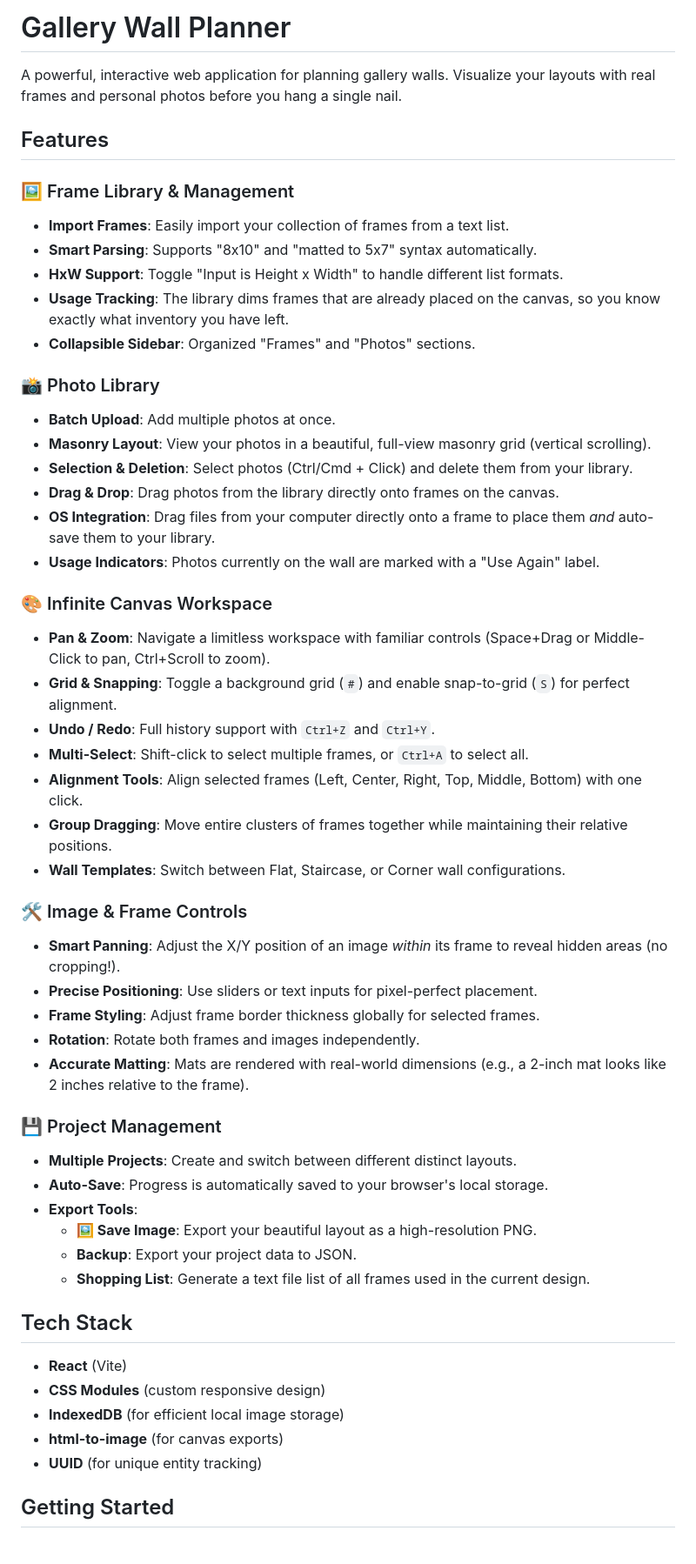
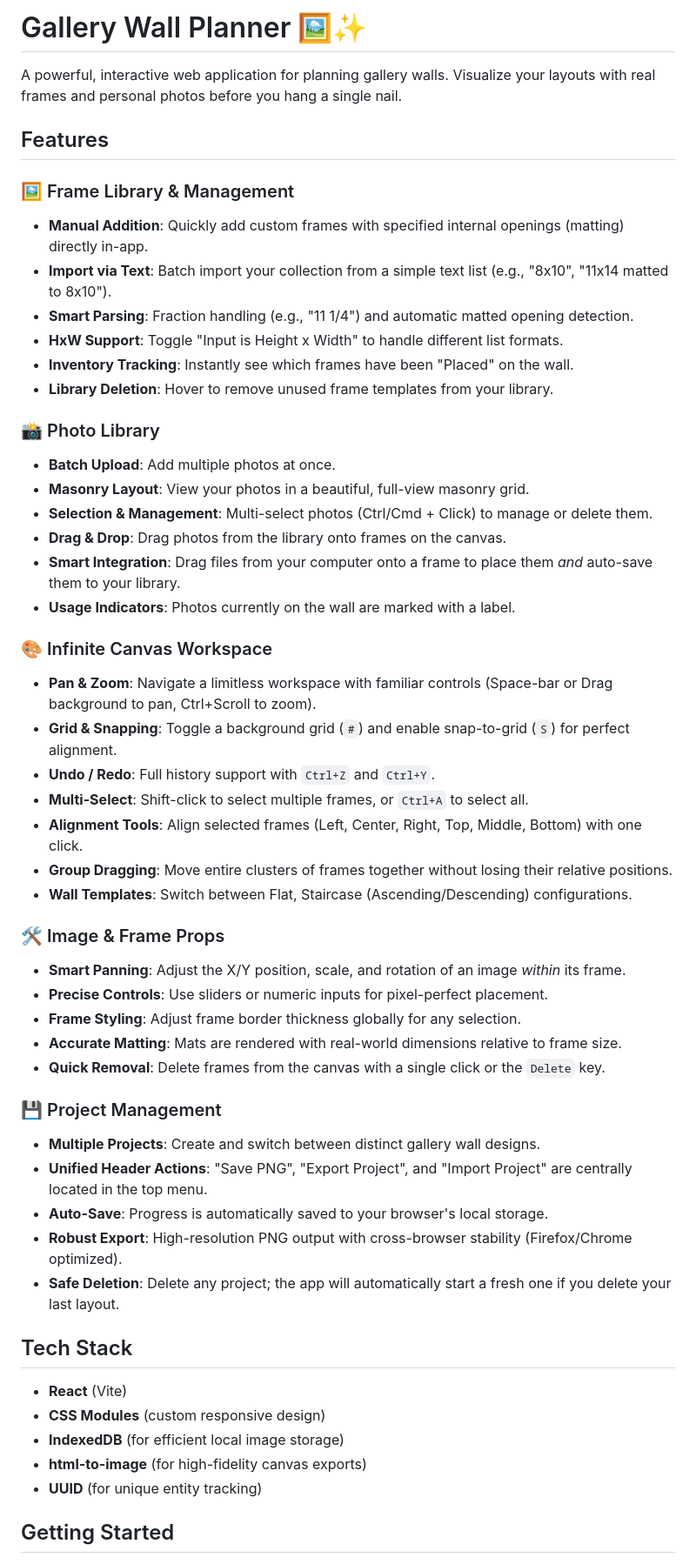
Before and after one commit to tstraub89/gallery_wall, a Markdown page: README.md, the part around one of its changes. Shown at 87% size. Rendered like a GitHub page.

Commit message:
docs: Update README

```diff
--- a/README.md
+++ b/README.md
@@ -1,53 +1,53 @@
-# Gallery Wall Planner
+# Gallery Wall Planner 🖼️✨
 
 A powerful, interactive web application for planning gallery walls. Visualize your layouts with real frames and personal photos before you hang a single nail.
 
 ## Features
 
 ### 🖼️ Frame Library & Management
--   **Import Frames**: Easily import your collection of frames from a text list.
--   **Smart Parsing**: Supports "8x10" and "matted to 5x7" syntax automatically.
+-   **Manual Addition**: Quickly add custom frames with specified internal openings (matting) directly in-app.
+-   **Import via Text**: Batch import your collection from a simple text list (e.g., "8x10", "11x14 matted to 8x10").
+-   **Smart Parsing**: Fraction handling (e.g., "11 1/4") and automatic matted opening detection.
 -   **HxW Support**: Toggle "Input is Height x Width" to handle different list formats.
--   **Usage Tracking**: The library dims frames that are already placed on the canvas, so you know exactly what inventory you have left.
--   **Collapsible Sidebar**: Organized "Frames" and "Photos" sections.
+-   **Inventory Tracking**: Instantly see which frames have been "Placed" on the wall.
+-   **Library Deletion**: Hover to remove unused frame templates from your library.
 
 ### 📸 Photo Library
 -   **Batch Upload**: Add multiple photos at once.
--   **Masonry Layout**: View your photos in a beautiful, full-view masonry grid (vertical scrolling).
--   **Selection & Deletion**: Select photos (Ctrl/Cmd + Click) and delete them from your library.
--   **Drag & Drop**: Drag photos from the library directly onto frames on the canvas.
--   **OS Integration**: Drag files from your computer directly onto a frame to place them *and* auto-save them to your library.
--   **Usage Indicators**: Photos currently on the wall are marked with a "Use Again" label.
+-   **Masonry Layout**: View your photos in a beautiful, full-view masonry grid.
+-   **Selection & Management**: Multi-select photos (Ctrl/Cmd + Click) to manage or delete them.
+-   **Drag & Drop**: Drag photos from the library onto frames on the canvas.
+-   **Smart Integration**: Drag files from your computer onto a frame to place them *and* auto-save them to your library.
+-   **Usage Indicators**: Photos currently on the wall are marked with a label.
 
 ### 🎨 Infinite Canvas Workspace
--   **Pan & Zoom**: Navigate a limitless workspace with familiar controls (Space+Drag or Middle-Click to pan, Ctrl+Scroll to zoom).
+-   **Pan & Zoom**: Navigate a limitless workspace with familiar controls (Space-bar or Drag background to pan, Ctrl+Scroll to zoom).
 -   **Grid & Snapping**: Toggle a background grid (`#`) and enable snap-to-grid (`S`) for perfect alignment.
 -   **Undo / Redo**: Full history support with `Ctrl+Z` and `Ctrl+Y`.
 -   **Multi-Select**: Shift-click to select multiple frames, or `Ctrl+A` to select all.
 -   **Alignment Tools**: Align selected frames (Left, Center, Right, Top, Middle, Bottom) with one click.
--   **Group Dragging**: Move entire clusters of frames together while maintaining their relative positions.
--   **Wall Templates**: Switch between Flat, Staircase, or Corner wall configurations.
+-   **Group Dragging**: Move entire clusters of frames together without losing their relative positions.
+-   **Wall Templates**: Switch between Flat, Staircase (Ascending/Descending) configurations.
 
-### 🛠️ Image & Frame Controls
--   **Smart Panning**: Adjust the X/Y position of an image *within* its frame to reveal hidden areas (no cropping!).
--   **Precise Positioning**: Use sliders or text inputs for pixel-perfect placement.
--   **Frame Styling**: Adjust frame border thickness globally for selected frames.
--   **Rotation**: Rotate both frames and images independently.
--   **Accurate Matting**: Mats are rendered with real-world dimensions (e.g., a 2-inch mat looks like 2 inches relative to the frame).
+### 🛠️ Image & Frame Props
+-   **Smart Panning**: Adjust the X/Y position, scale, and rotation of an image *within* its frame.
+-   **Precise Controls**: Use sliders or numeric inputs for pixel-perfect placement.
+-   **Frame Styling**: Adjust frame border thickness globally for any selection.
+-   **Accurate Matting**: Mats are rendered with real-world dimensions relative to frame size.
+-   **Quick Removal**: Delete frames from the canvas with a single click or the `Delete` key.
 
 ### 💾 Project Management
--   **Multiple Projects**: Create and switch between different distinct layouts.
+-   **Multiple Projects**: Create and switch between distinct gallery wall designs.
+-   **Unified Header Actions**: "Save PNG", "Export Project", and "Import Project" are centrally located in the top menu.
 -   **Auto-Save**: Progress is automatically saved to your browser's local storage.
--   **Export Tools**:
-    -   **🖼️ Save Image**: Export your beautiful layout as a high-resolution PNG.
-    -   **Backup**: Export your project data to JSON.
-    -   **Shopping List**: Generate a text file list of all frames used in the current design.
+-   **Robust Export**: High-resolution PNG output with cross-browser stability (Firefox/Chrome optimized).
+-   **Safe Deletion**: Delete any project; the app will automatically start a fresh one if you delete your last layout.
 
 ## Tech Stack
 -   **React** (Vite)
 -   **CSS Modules** (custom responsive design)
 -   **IndexedDB** (for efficient local image storage)
--   **html-to-image** (for canvas exports)
+-   **html-to-image** (for high-fidelity canvas exports)
 -   **UUID** (for unique entity tracking)
 
 ## Getting Started
```
Also changed, not shown: other parts of README.md (+5 -5 lines).
